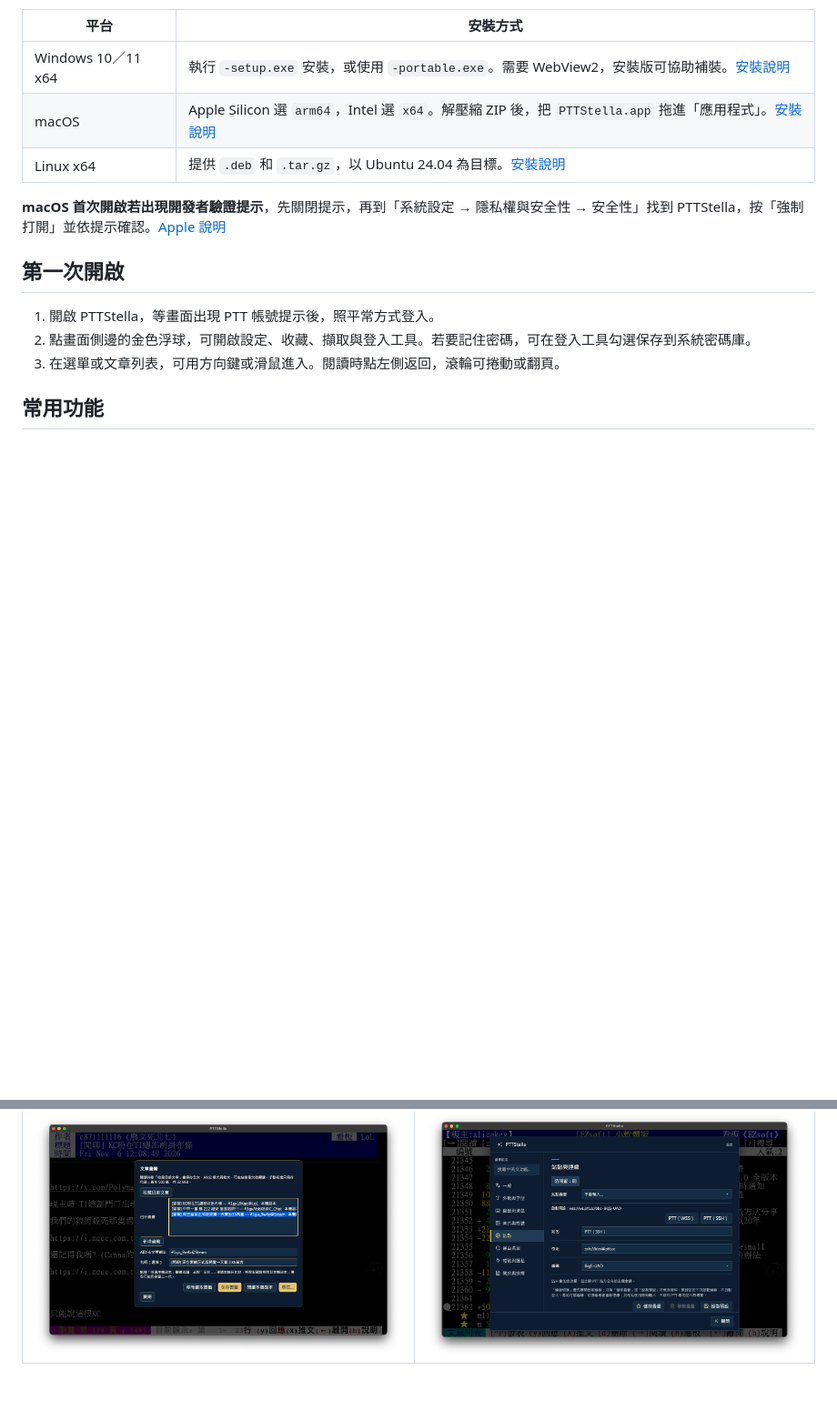
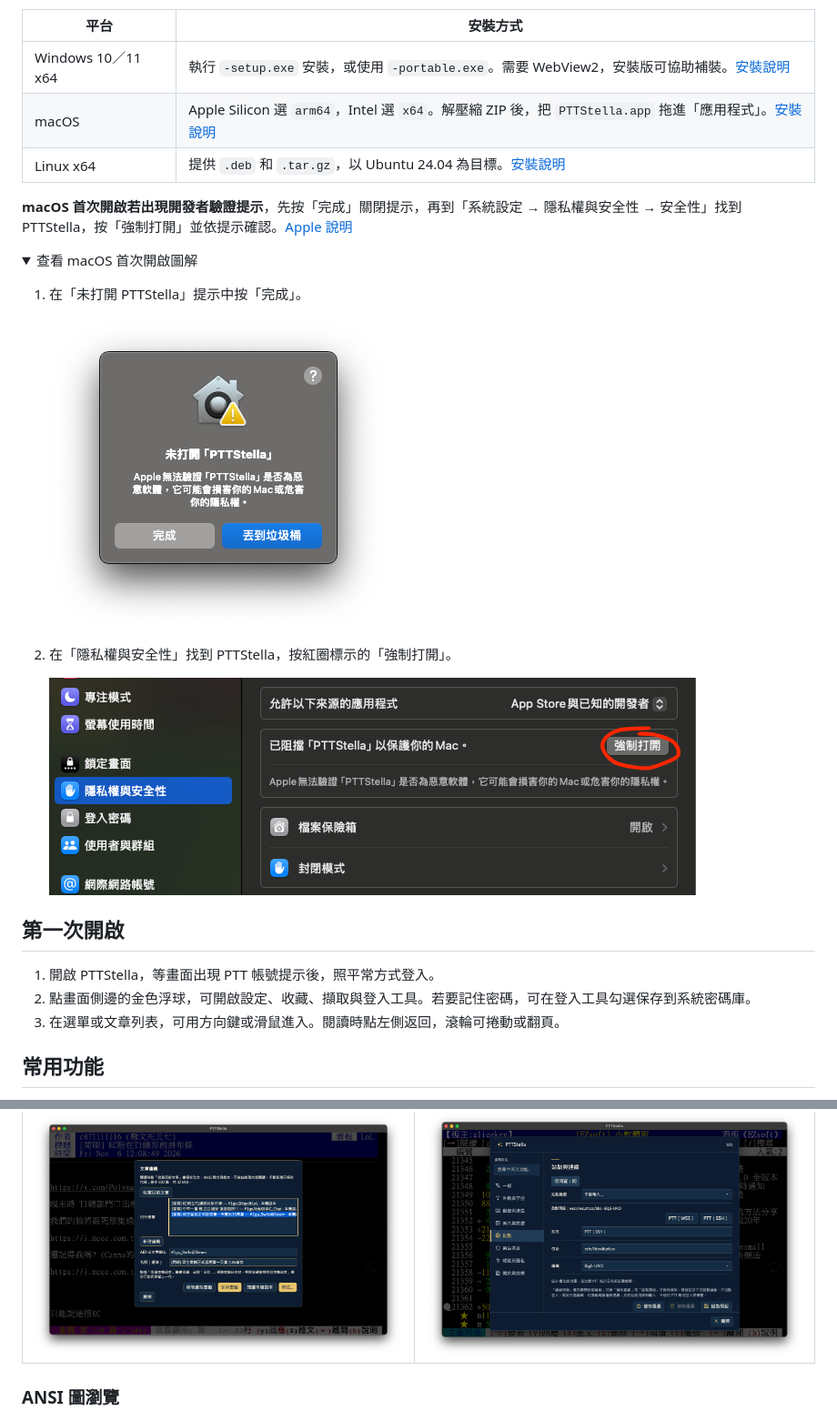
Before and after one commit to yam276/PTTStella, a Markdown page: README.md, 2 parts joined by grey strips. Shown: that part at 91% size. Drawn GitHub-style; pictures changed too: assets/readme/macos-first-open-alert.png (added), assets/readme/macos-open-anyway.png (added); folded sections open; blank space fills up the shorter version.

Commit message:
docs: illustrate the first macOS launch
Add the first-launch screenshots and ANSI gallery heading to the stable README.

```diff
--- a/README.md
+++ b/README.md
@@ -30,7 +30,20 @@
 | macOS | Apple Silicon 選 `arm64`，Intel 選 `x64`。解壓縮 ZIP 後，把 `PTTStella.app` 拖進「應用程式」。[安裝說明](docs/macos-release.txt) |
 | Linux x64 | 提供 `.deb` 和 `.tar.gz`，以 Ubuntu 24.04 為目標。[安裝說明](docs/linux-package.txt) |
 
-**macOS 首次開啟若出現開發者驗證提示**，先關閉提示，再到「系統設定 → 隱私權與安全性 → 安全性」找到 PTTStella，按「強制打開」並依提示確認。[Apple 說明](https://support.apple.com/zh-tw/102445)
+**macOS 首次開啟若出現開發者驗證提示**，先按「完成」關閉提示，再到「系統設定 → 隱私權與安全性 → 安全性」找到 PTTStella，按「強制打開」並依提示確認。[Apple 說明](https://support.apple.com/zh-tw/102445)
+
+<details>
+<summary>查看 macOS 首次開啟圖解</summary>
+
+1. 在「未打開 PTTStella」提示中按「完成」。
+
+   ![macOS 驗證提示，左下角為「完成」按鈕](assets/readme/macos-first-open-alert.png)
+
+2. 在「隱私權與安全性」找到 PTTStella，按紅圈標示的「強制打開」。
+
+   ![macOS 隱私權與安全性，「強制打開」按鈕以紅圈標示](assets/readme/macos-open-anyway.png)
+
+</details>
 
 ## 第一次開啟
 
@@ -54,6 +67,8 @@
 | **文章收藏** | **WSS／SSH 連線** |
 | ![收藏清單顯示可離線閱讀的本機副本](assets/readme/article-bookmarks.png) | ![站點設定顯示 PTT 的 WSS 和 SSH 選項](assets/readme/site-connection.png) |
 
+### ANSI 圖瀏覽
+
 <p align="center">
   <a href="assets/readme/ansi-article-portrait.png"><img src="assets/readme/ansi-article-portrait.png" width="32%" alt="青白色 ANSI 人物，底部顯示閱讀進度"></a>
   <a href="assets/readme/ansi-article-dialogue.png"><img src="assets/readme/ansi-article-dialogue.png" width="32%" alt="ANSI 人物與右側的直排對白"></a>
```
